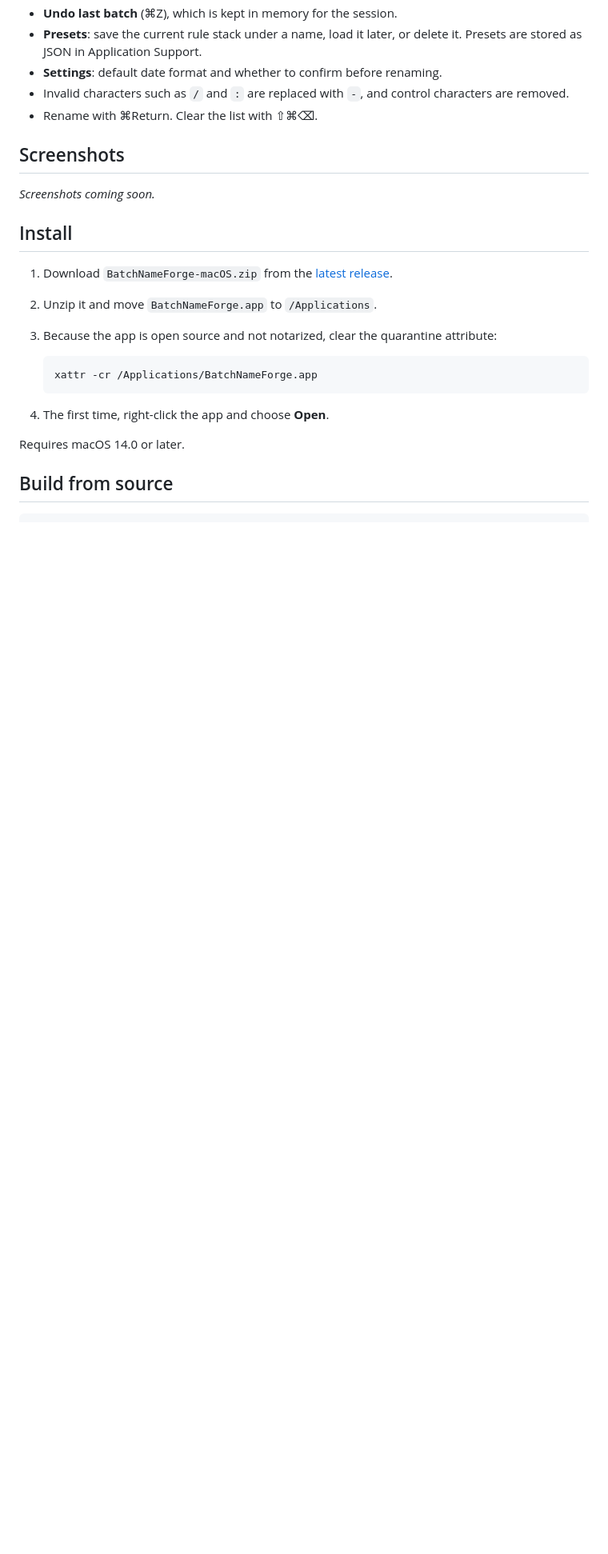
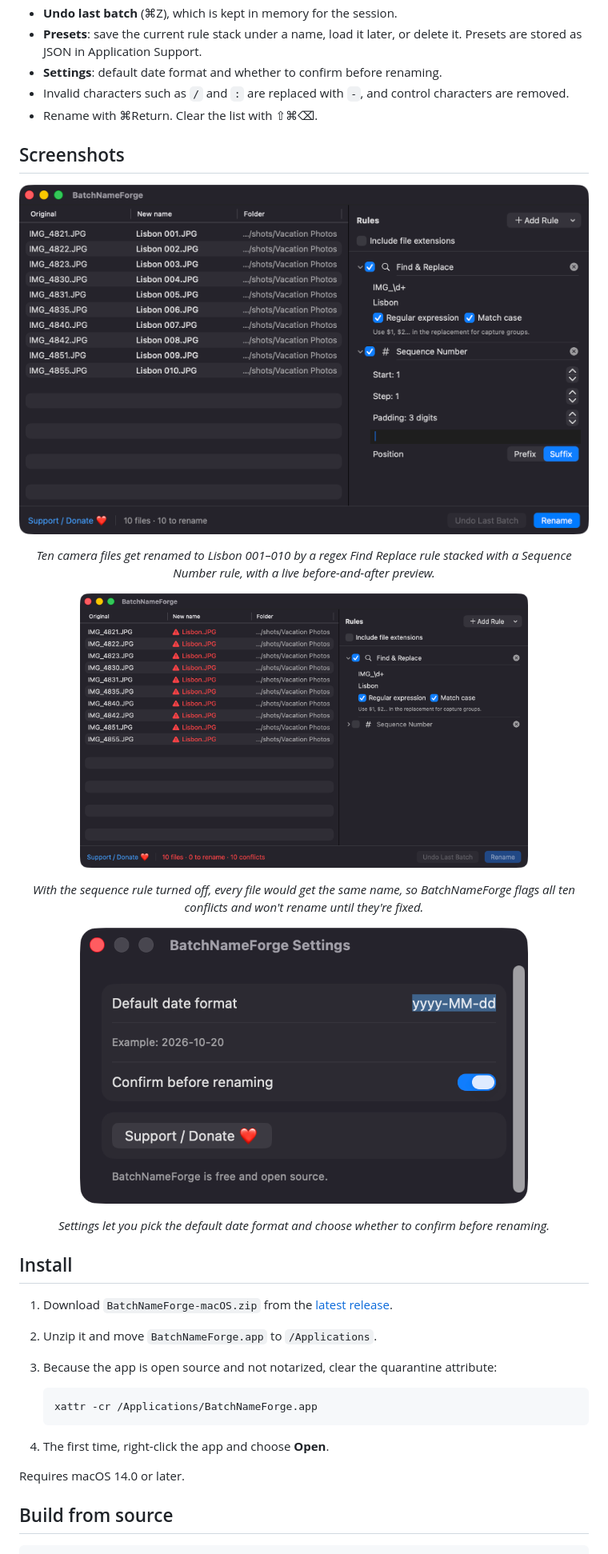
Before and after one commit to turhe123/batch-name-forge, a Markdown page: README.md, the part around one of its changes. Shown at 80% size. Rendered like a GitHub page; pictures changed too: docs/screenshots/01-rename-preview.png (added), docs/screenshots/02-collision-detection.png (added), docs/screenshots/03-settings.png (added); blank space fills up the shorter version.

Commit message:
Update README, landing page and AI disclosure
Co-Authored-By: Claude Fable 5.1 <noreply@anthropic.com>

```diff
--- a/README.md
+++ b/README.md
@@ -35,7 +37,17 @@ BatchNameForge is a free, open-source, 100% native, backend-free alternative to
 
 ## Screenshots
 
-_Screenshots coming soon._
+<p align="center"><img src="docs/screenshots/01-rename-preview.png" alt="BatchNameForge main window with a live rename preview and a stack of rules" width="720"></p>
+
+<p align="center"><em>Ten camera files get renamed to Lisbon 001–010 by a regex Find Replace rule stacked with a Sequence Number rule, with a live before-and-after preview.</em></p>
+
+<p align="center"><img src="docs/screenshots/02-collision-detection.png" alt="Rename preview with duplicate names flagged in red as conflicts" width="560"></p>
+
+<p align="center"><em>With the sequence rule turned off, every file would get the same name, so BatchNameForge flags all ten conflicts and won&#x27;t rename until they&#x27;re fixed.</em></p>
+
+<p align="center"><img src="docs/screenshots/03-settings.png" alt="BatchNameForge Settings window" width="560"></p>
+
+<p align="center"><em>Settings let you pick the default date format and choose whether to confirm before renaming.</em></p>
 
 ## Install
 
```
Also changed, not shown: other parts of README.md (+2 -0 lines), docs/assets/icon.png (added), 7 other files.
